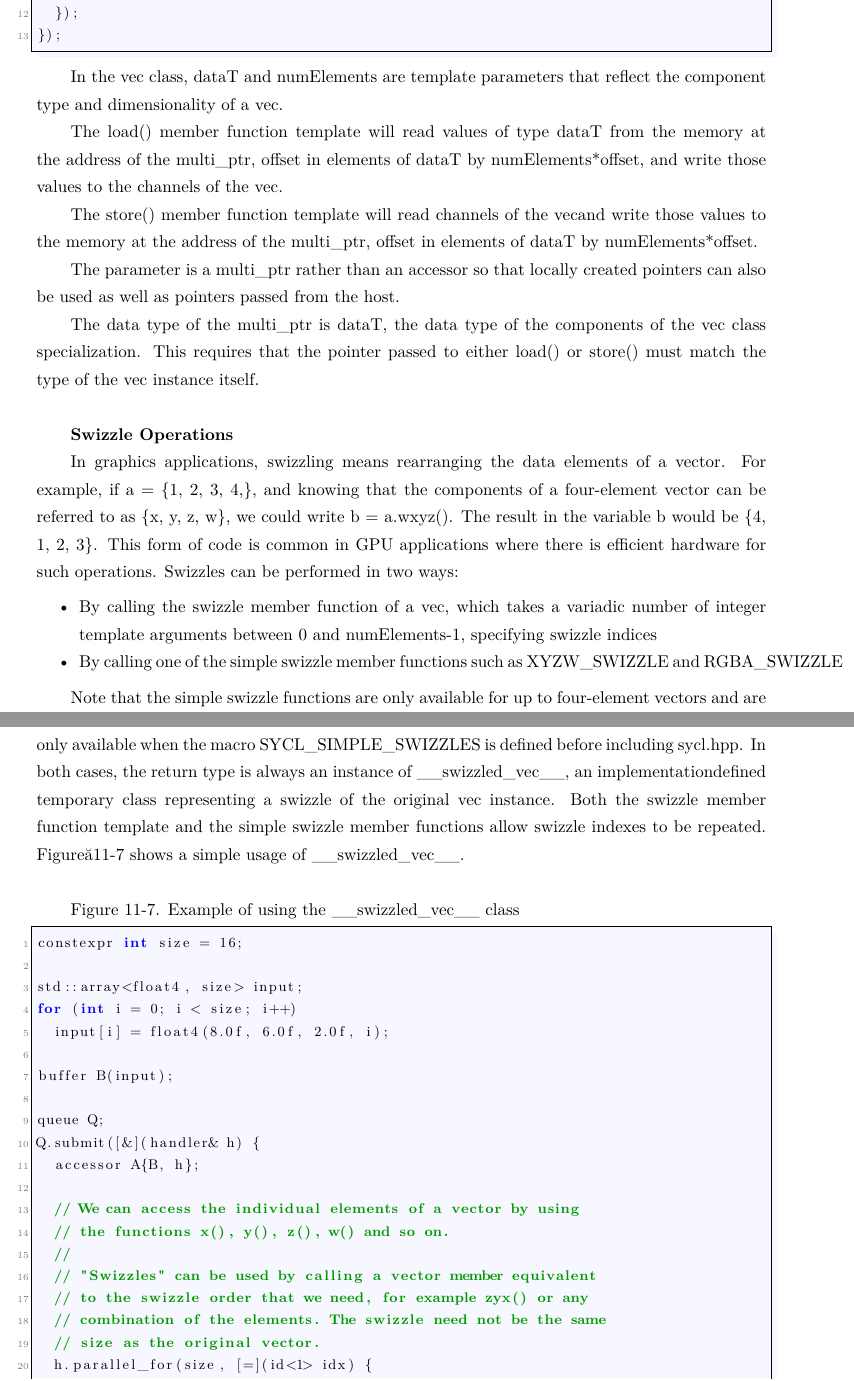
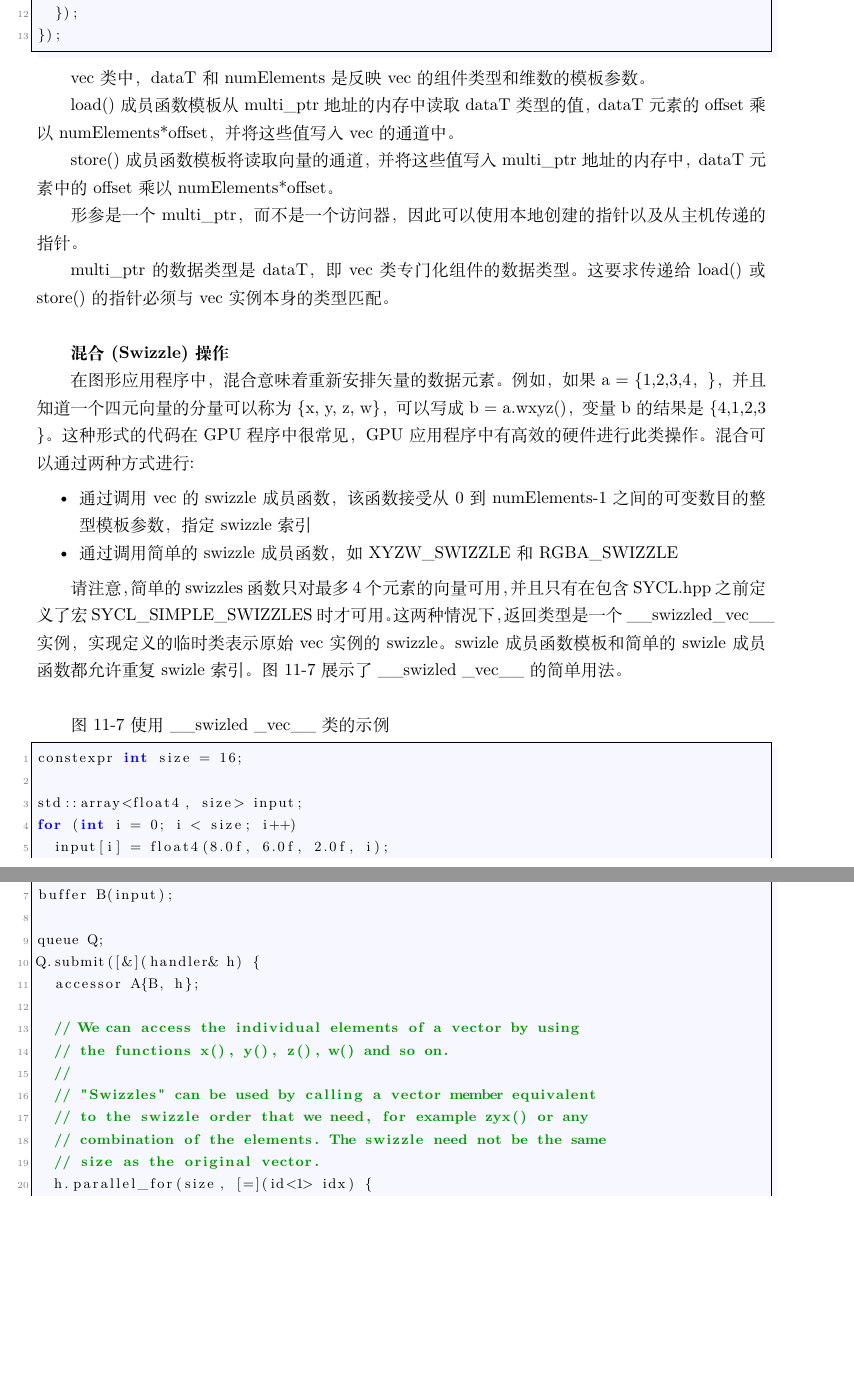
Before and after one commit to xiaoweiChen/Data-Paralle-Cpp, a LaTeX document (Data-Parallel-C++.tex, which reads content/chapter-11/11-3.tex): two parts of pages 158 and 159 of 343 before the commit and two parts of pages 158 and 159 of 342 after it, joined at a grey line, cut so that both start at the same text, the shorter picture padded with empty space. Compiled offline with XeLaTeX.

Commit message:
update 11.3

```diff
--- a/content/chapter-11/11-3.tex
+++ b/content/chapter-11/11-3.tex
@@ -125,30 +125,30 @@ Q.submit([&](handler& h){
 });
 \end{lstlisting}
 
-In the vec class, dataT and numElements are template parameters that reflect the component type and dimensionality of a vec.\par
+vec类中，dataT和numElements是反映vec的组件类型和维数的模板参数。\par
 
-The load() member function template will read values of type dataT from the memory at the address of the multi\_ptr, offset in elements of dataT by numElements*offset, and write those values to the channels of the vec.\par
+load()成员函数模板从multi\_ptr地址的内存中读取dataT类型的值，dataT元素的offset乘以numElements*offset，并将这些值写入vec的通道中。\par
 
-The store() member function template will read channels of the vecand write those values to the memory at the address of the multi\_ptr, offset in elements of dataT by numElements*offset.\par
+store()成员函数模板将读取向量的通道，并将这些值写入multi\_ptr地址的内存中，dataT元素中的offset乘以numElements*offset。\par
 
-The parameter is a multi\_ptr rather than an accessor so that locally created pointers can also be used as well as pointers passed from the host.\par
+形参是一个multi\_ptr，而不是一个访问器，因此可以使用本地创建的指针以及从主机传递的指针。\par
 
-The data type of the multi\_ptr is dataT, the data type of the components of the vec class specialization. This requires that the pointer passed to either load() or store() must match the type of the vec instance itself.\par
+multi\_ptr的数据类型是dataT，即vec类专门化组件的数据类型。这要求传递给load()或store()的指针必须与vec实例本身的类型匹配。\par
 
 \hspace*{\fill} \par %插入空行
-\textbf{Swizzle Operations}
+\textbf{混合(Swizzle)操作}
 
-In graphics applications, swizzling means rearranging the data elements of a vector. For example, if a = \{1, 2, 3, 4,\}, and knowing that the components of a four-element vector can be referred to as \{x, y, z, w\}, we could write b = a.wxyz(). The result in the variable b would be \{4, 1, 2, 3\}. This form of code is common in GPU applications where there is efficient hardware for such operations. Swizzles can be performed in two ways:\par
+在图形应用程序中，混合意味着重新安排矢量的数据元素。例如，如果a = \{1,2,3,4，\}，并且知道一个四元向量的分量可以称为\{x, y, z, w\}，可以写成b = a.wxyz()，变量b的结果是\{4,1,2,3 \}。这种形式的代码在GPU程序中很常见，GPU应用程序中有高效的硬件进行此类操作。混合可以通过两种方式进行:\par
 
 \begin{itemize}
-	\item By calling the swizzle member function of a vec, which takes a variadic number of integer template arguments between 0 and numElements-1, specifying swizzle indices
-	\item By calling one of the simple swizzle member functions such as XYZW\_SWIZZLE and RGBA\_SWIZZLE
+	\item 通过调用vec的swizzle成员函数，该函数接受从0到numElements-1之间的可变数目的整型模板参数，指定swizzle索引
+	\item 通过调用简单的swizzle成员函数，如XYZW\_SWIZZLE和RGBA\_SWIZZLE
 \end{itemize}
 
-Note that the simple swizzle functions are only available for up to four-element vectors and are only available when the macro SYCL\_SIMPLE\_SWIZZLES is defined before including sycl.hpp. In both cases, the return type is always an instance of \_\_swizzled\_vec\_\_, an implementationdefined temporary class representing a swizzle of the original vec instance. Both the swizzle member function template and the simple swizzle member functions allow swizzle indexes to be repeated. Figure 11-7 shows a simple usage of \_\_swizzled\_vec\_\_.\par
+请注意，简单的swizzles函数只对最多4个元素的向量可用，并且只有在包含SYCL.hpp之前定义了宏SYCL\_SIMPLE\_SWIZZLES时才可用。这两种情况下，返回类型是一个\_\_swizzled\_vec\_\_实例，实现定义的临时类表示原始vec实例的swizzle。swizle成员函数模板和简单的swizle成员函数都允许重复swizle索引。图11-7展示了\_\_swizled \_vec\_\_的简单用法。\par
 
 \hspace*{\fill} \par %插入空行
-Figure 11-7. Example of using the \_\_swizzled\_vec\_\_ class
+图11-7 使用\_\_swizled \_vec\_\_类的示例
 \begin{lstlisting}[caption={}]
 constexpr int size = 16;
 
```
Also changed, not shown: content/chapter-11/11-3.tex (26 more changed lines).
